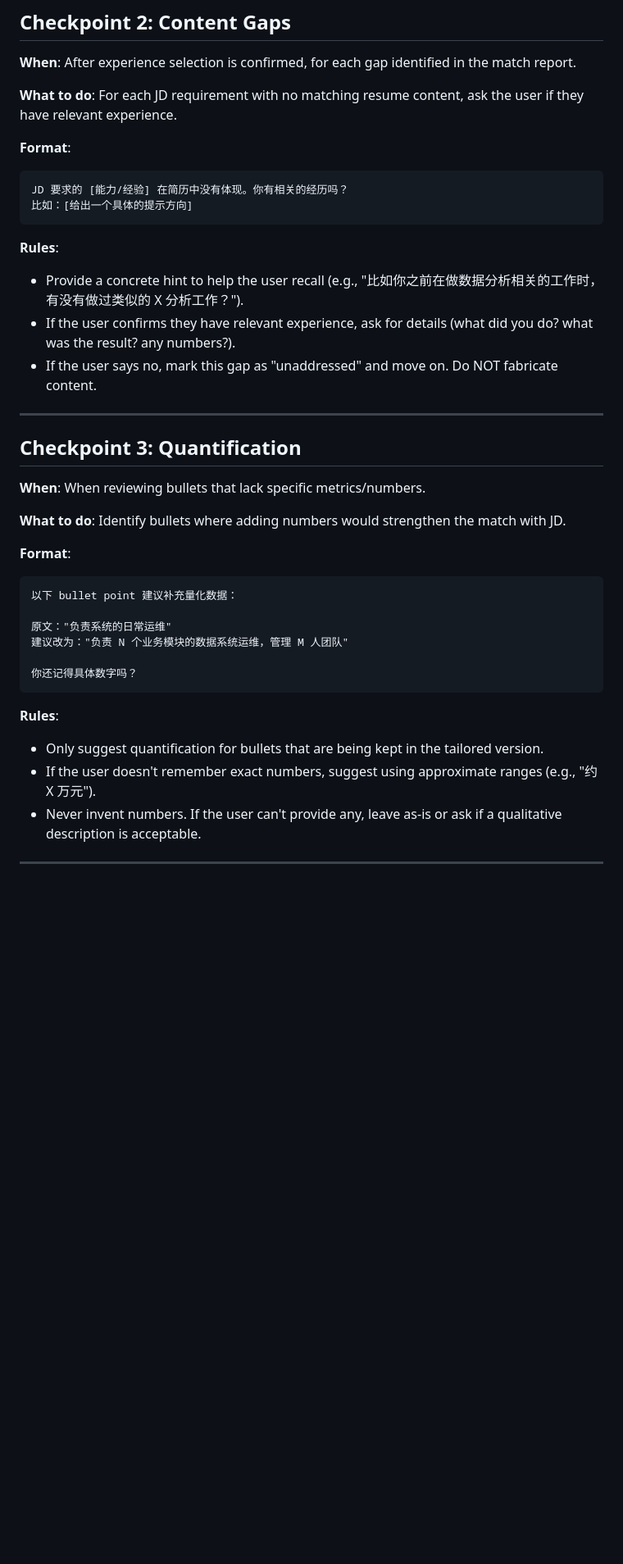
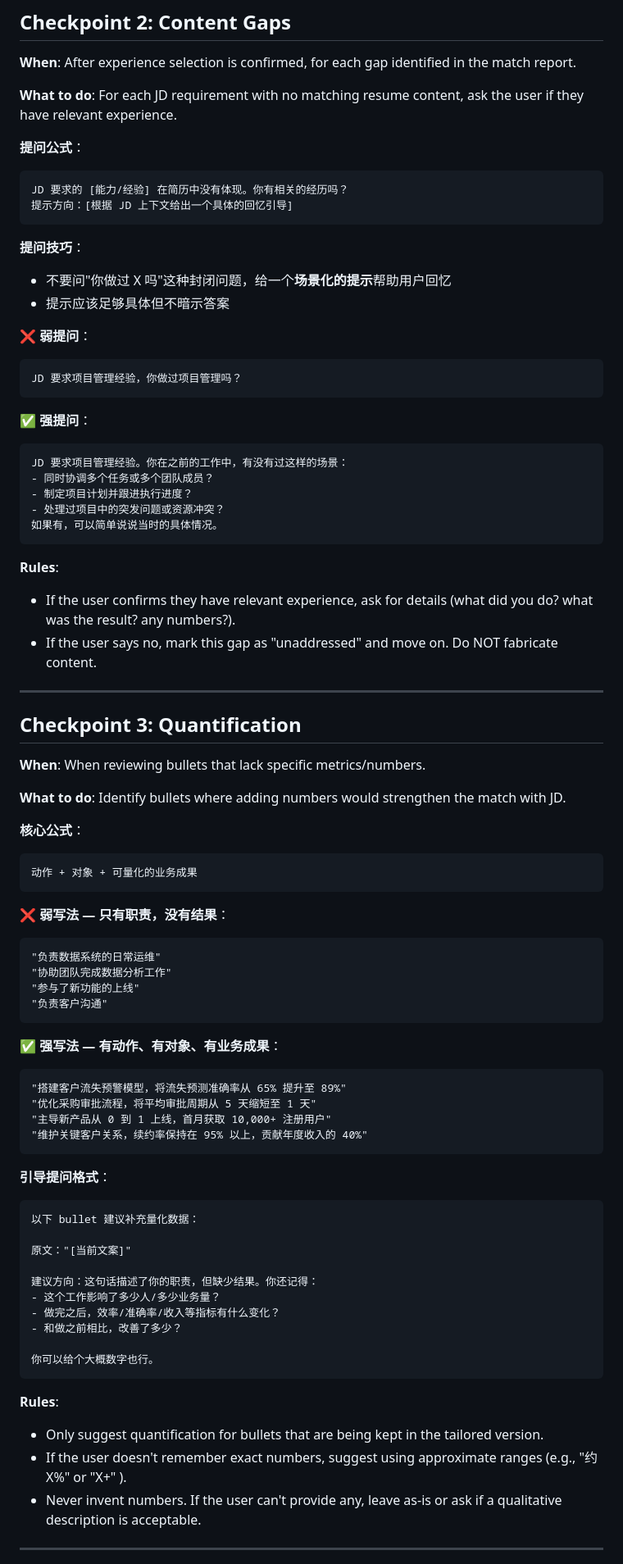
Before and after one commit to dmlin7777777/personal-efficiency-enhancing-skills, a Markdown page: resume-tailor/references/interaction_checkpoints.md, the part around one of its changes. Shown at 82% size. GitHub-like rendering; blank space fills up the shorter version.

Commit message:
refactor: rewrite checkpoints with formula-based guidance instead of personal examples

````diff
--- a/resume-tailor/references/interaction_checkpoints.md
+++ b/resume-tailor/references/interaction_checkpoints.md
@@ -32,14 +34,31 @@ Detailed guidance for each interactive checkpoint in Phase 3.
 
 **What to do**: For each JD requirement with no matching resume content, ask the user if they have relevant experience.
 
-**Format**:
+**提问公式**：
 ```
 JD 要求的 [能力/经验] 在简历中没有体现。你有相关的经历吗？
-比如：[给出一个具体的提示方向]
+提示方向：[根据 JD 上下文给出一个具体的回忆引导]
+```
+
+**提问技巧**：
+- 不要问"你做过 X 吗"这种封闭问题，给一个**场景化的提示**帮助用户回忆
+- 提示应该足够具体但不暗示答案
+
+**❌ 弱提问**：
+```
+JD 要求项目管理经验，你做过项目管理吗？
+```
+
+**✅ 强提问**：
+```
+JD 要求项目管理经验。你在之前的工作中，有没有过这样的场景：
+- 同时协调多个任务或多个团队成员？
+- 制定项目计划并跟进执行进度？
+- 处理过项目中的突发问题或资源冲突？
+如果有，可以简单说说当时的具体情况。
 ```
 
 **Rules**:
-- Provide a concrete hint to help the user recall (e.g., "比如你之前在做数据分析相关的工作时，有没有做过类似的 X 分析工作？").
 - If the user confirms they have relevant experience, ask for details (what did you do? what was the result? any numbers?).
 - If the user says no, mark this gap as "unaddressed" and move on. Do NOT fabricate content.
 
@@ -51,19 +70,44 @@ JD 要求的 [能力/经验] 在简历中没有体现。你有相关的经历吗
 
 **What to do**: Identify bullets where adding numbers would strengthen the match with JD.
 
-**Format**:
+**核心公式**：
 ```
-以下 bullet point 建议补充量化数据：
+动作 + 对象 + 可量化的业务成果
+```
 
-原文："负责系统的日常运维"
-建议改为："负责 N 个业务模块的数据系统运维，管理 M 人团队"
+**❌ 弱写法 — 只有职责，没有结果**：
+```
+"负责数据系统的日常运维"
+"协助团队完成数据分析工作"
+"参与了新功能的上线"
+"负责客户沟通"
+```
 
-你还记得具体数字吗？
+**✅ 强写法 — 有动作、有对象、有业务成果**：
+```
+"搭建客户流失预警模型，将流失预测准确率从 65% 提升至 89%"
+"优化采购审批流程，将平均审批周期从 5 天缩短至 1 天"
+"主导新产品从 0 到 1 上线，首月获取 10,000+ 注册用户"
+"维护关键客户关系，续约率保持在 95% 以上，贡献年度收入的 40%"
+```
+
+**引导提问格式**：
+```
+以下 bullet 建议补充量化数据：
+
+原文："[当前文案]"
+
+建议方向：这句话描述了你的职责，但缺少结果。你还记得：
+- 这个工作影响了多少人/多少业务量？
+- 做完之后，效率/准确率/收入等指标有什么变化？
+- 和做之前相比，改善了多少？
+
+你可以给个大概数字也行。
 ```
 
 **Rules**:
 - Only suggest quantification for bullets that are being kept in the tailored version.
-- If the user doesn't remember exact numbers, suggest using approximate ranges (e.g., "约 X 万元").
+- If the user doesn't remember exact numbers, suggest using approximate ranges (e.g., "约 X%" or "X+" ).
 - Never invent numbers. If the user can't provide any, leave as-is or ask if a qualitative description is acceptable.
 
 ---
````
Also changed, not shown: other parts of resume-tailor/references/interaction_checkpoints.md (+62 -14 lines).
